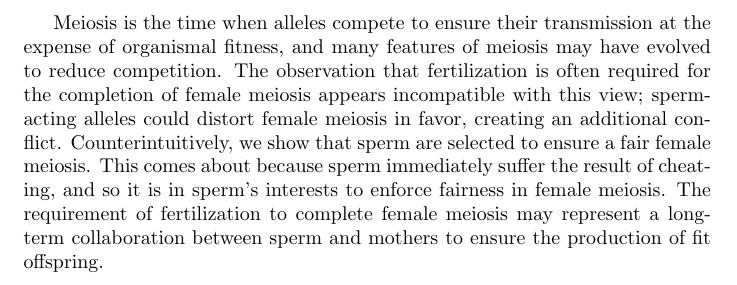
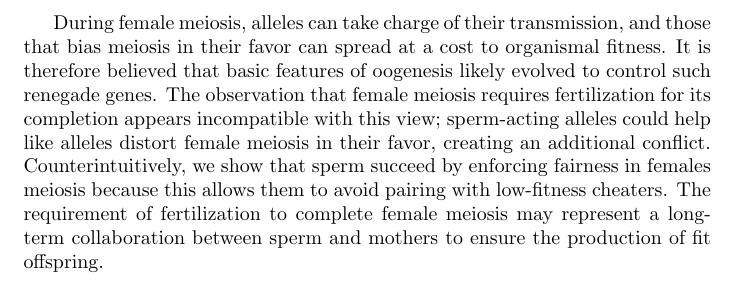
Before and after one commit to cooplab/sperm_dependant_drive, a LaTeX document (writeup_and_notes/signif_statement.tex): part of the page, cut at the place of the change. Compiled offline with pdfLaTeX.

Commit message:
yb [hopefully] improved  gcs sig statement while keeping it at 119 words

```diff
--- a/writeup_and_notes/signif_statement.tex
+++ b/writeup_and_notes/signif_statement.tex
@@ -3,5 +3,5 @@
 \usepackage{graphicx}
 
 \begin{document}
-Meiosis is the time when alleles compete to ensure their transmission at the expense of organismal fitness, and many features of meiosis may have evolved to reduce competition. The observation that fertilization is often required for the completion of female meiosis appears incompatible with this view; sperm-acting alleles could distort female meiosis in favor, creating an additional conflict. Counterintuitively, we show that sperm are selected to ensure a fair female meiosis. This comes about because sperm immediately suffer the result of cheating, and so it is in sperm's interests to enforce fairness in female meiosis.  The requirement of fertilization to complete female meiosis may represent a long-term collaboration between sperm and mothers to ensure the production of fit offspring.
+During female meiosis, alleles can take charge of their transmission, and those that bias meiosis in their favor can spread at a cost to organismal fitness. It is therefore believed that basic features of oogenesis likely evolved to control such renegade genes. The observation that female meiosis requires fertilization for its completion appears incompatible with this view; sperm-acting alleles could help like alleles distort  female meiosis in their favor, creating an additional conflict. Counterintuitively, we show that sperm succeed by enforcing fairness in females meiosis because this allows them to avoid pairing with low-fitness cheaters.  The requirement of fertilization to complete female meiosis may represent a long-term collaboration between sperm and mothers to ensure the production of fit offspring.
 \end{document}
```
